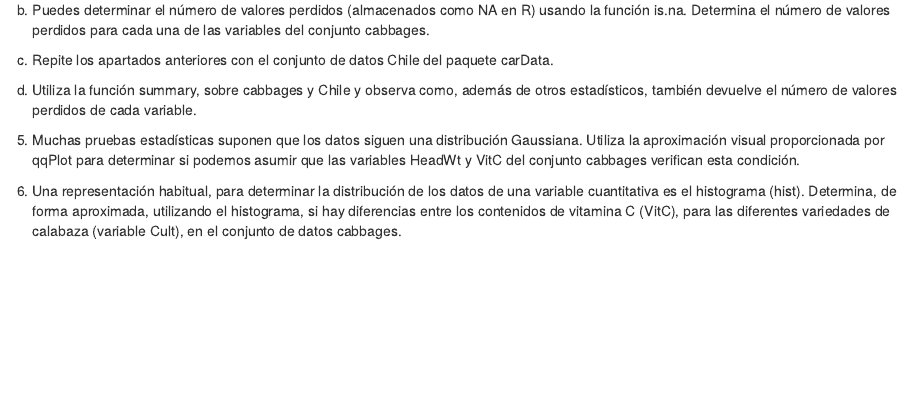
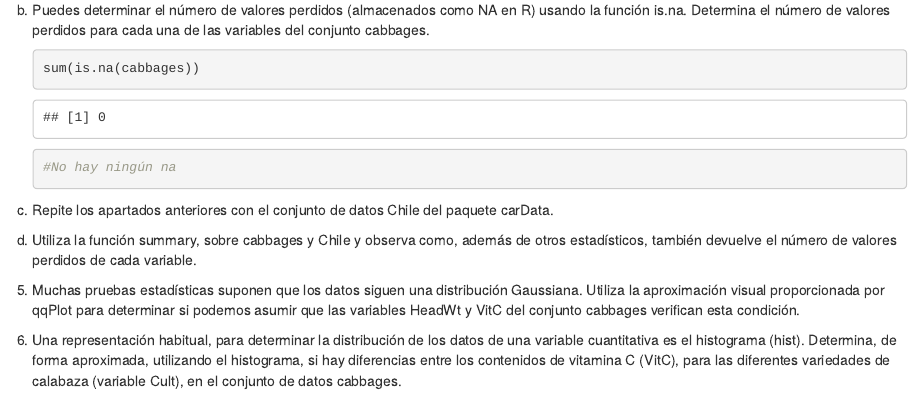
Before and after one commit to Diecamen/SolucionesTema1, an R Markdown document (BoletinTema1DiegoCamachoMengual.Rmd): the page in a window 1100 px wide, from 6820 px down. Rendered offline with R 4.5, knitr and Pandoc, with nearby package versions; common packages that the code uses without loading them are loaded.

Commit message:
Ejercicio 4 Apartado b)

````diff
--- a/BoletinTema1DiegoCamachoMengual.Rmd
+++ b/BoletinTema1DiegoCamachoMengual.Rmd
@@ -140,6 +140,12 @@ a.  Determina las tres primeras etapas para el conjunto de datos cabbages del pa
 
 b.  Puedes determinar el número de valores perdidos (almacenados como NA en R) usando la función is.na. Determina el número de valores perdidos para cada una de las variables del conjunto cabbages.
 
+    ```{r}
+    sum(is.na(cabbages))
+
+    #No hay ningún na
+    ```
+
 c.  Repite los apartados anteriores con el conjunto de datos Chile del paquete carData.
 
 d.  Utiliza la función summary, sobre cabbages y Chile y observa como, además de otros estadísticos, también devuelve el número de valores perdidos de cada variable.
````
